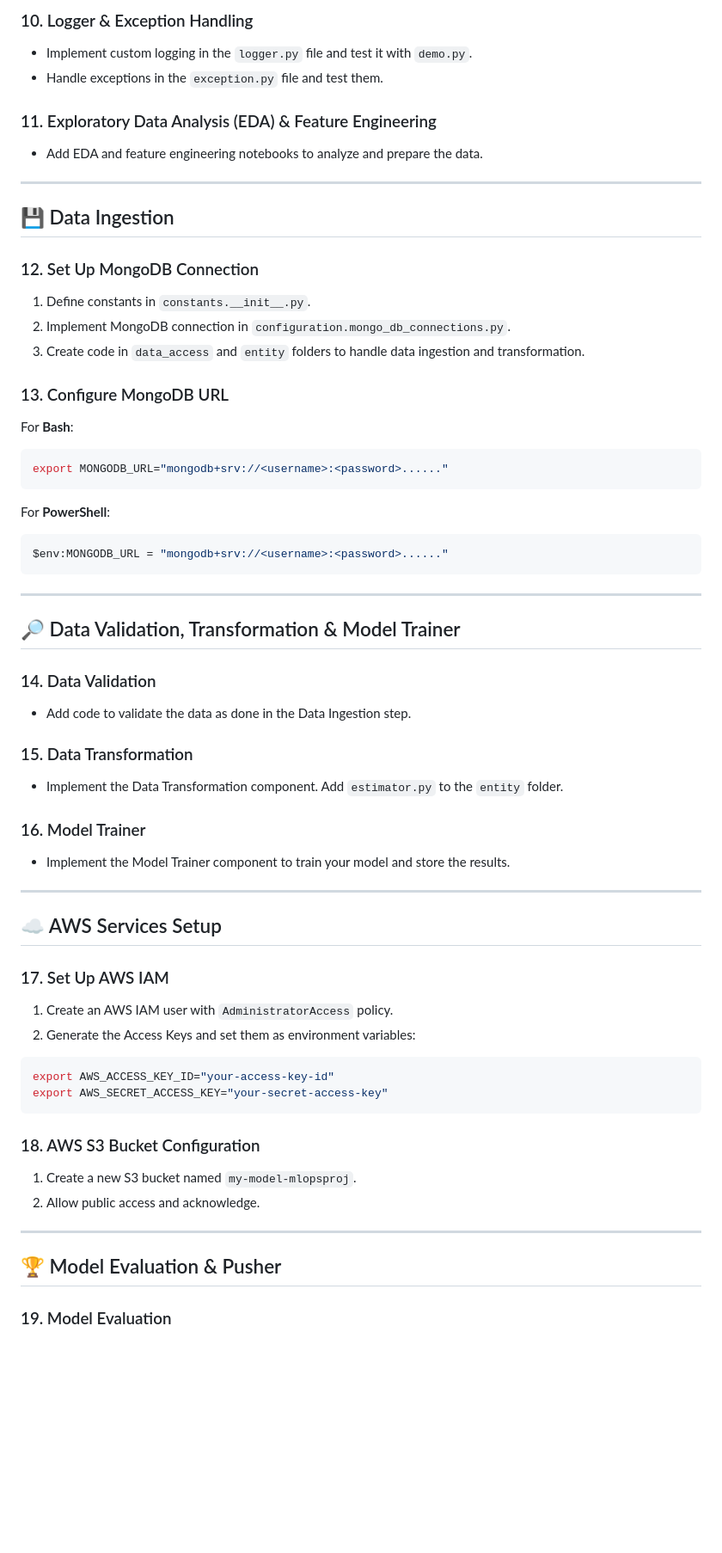
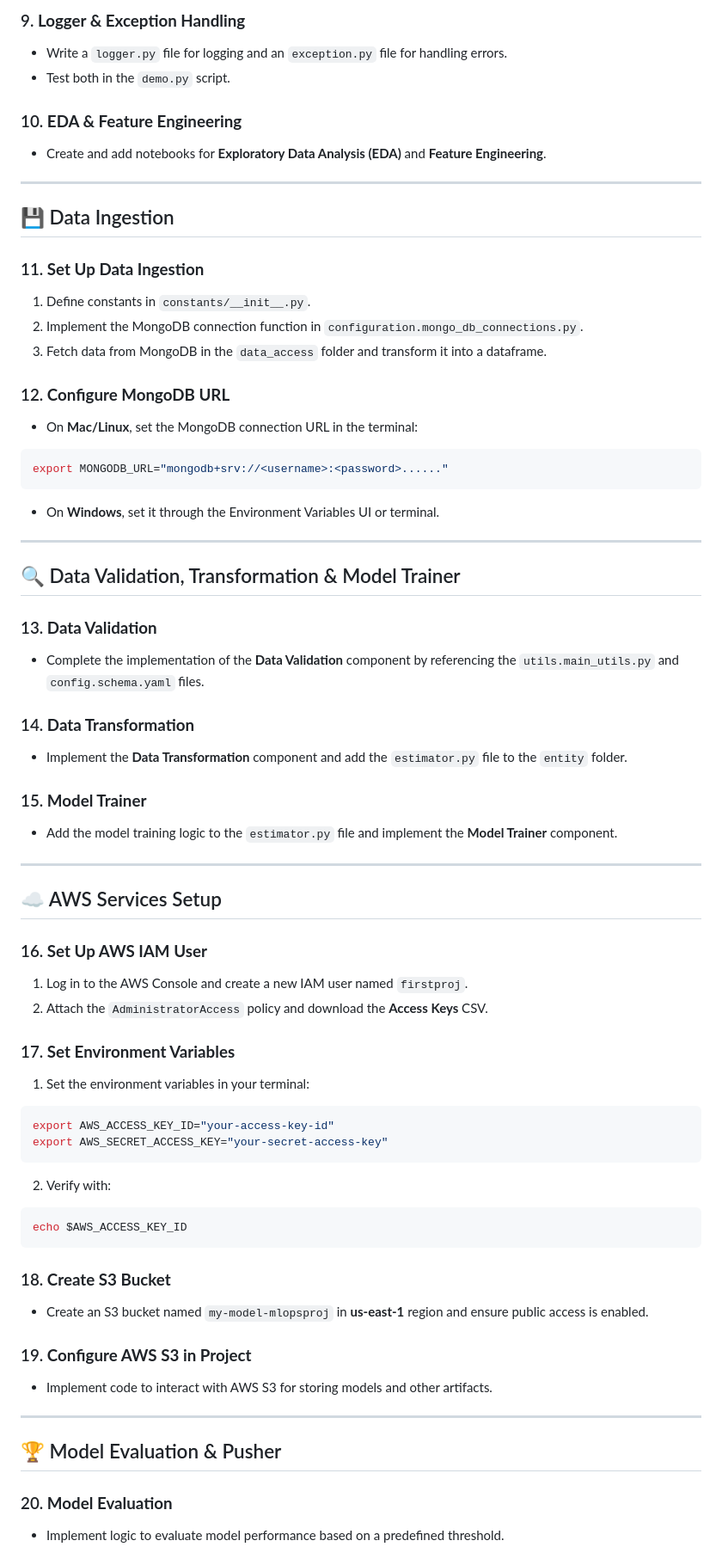
Before and after one commit to karsworld/Vehi_Ins-MLops, a Markdown page: README.md, the part around one of its changes. Shown at 86% size. Drawn GitHub-style; blank space fills up the shorter version.

Commit message:
Added proper README.md

````diff
--- a/README.md
+++ b/README.md
@@ -79,75 +80,74 @@ pip install -r requirements.txt
 
-### 10. Logger & Exception Handling
+### 9. **Logger & Exception Handling**
+- Write a `logger.py` file for logging and an `exception.py` file for handling errors.
+- Test both in the `demo.py` script.
 
-- Implement custom logging in the `logger.py` file and test it with `demo.py`.
-- Handle exceptions in the `exception.py` file and test them.
-
-### 11. Exploratory Data Analysis (EDA) & Feature Engineering
-
-- Add EDA and feature engineering notebooks to analyze and prepare the data.
+### 10. **EDA & Feature Engineering**
+- Create and add notebooks for **Exploratory Data Analysis (EDA)** and **Feature Engineering**.
 
 ---
 
 ## 💾 Data Ingestion
 
-### 12. Set Up MongoDB Connection
+### 11. **Set Up Data Ingestion**
+1. Define constants in `constants/__init__.py`.
+2. Implement the MongoDB connection function in `configuration.mongo_db_connections.py`.
+3. Fetch data from MongoDB in the `data_access` folder and transform it into a dataframe.
 
-1. Define constants in `constants.__init__.py`.
-2. Implement MongoDB connection in `configuration.mongo_db_connections.py`.
-3. Create code in `data_access` and `entity` folders to handle data ingestion and transformation.
-
-### 13. Configure MongoDB URL
-
-For **Bash**:
+### 12. **Configure MongoDB URL**
+- On **Mac/Linux**, set the MongoDB connection URL in the terminal:
 
 ```bash
 export MONGODB_URL="mongodb+srv://<username>:<password>......"
 ```
 
-For **PowerShell**:
-
-```bash
-$env:MONGODB_URL = "mongodb+srv://<username>:<password>......"
-```
+- On **Windows**, set it through the Environment Variables UI or terminal.
 
 ---
 
-## 🔎 Data Validation, Transformation & Model Trainer
+## 🔍 Data Validation, Transformation & Model Trainer
 
-### 14. Data Validation
+### 13. **Data Validation**
+- Complete the implementation of the **Data Validation** component by referencing the `utils.main_utils.py` and `config.schema.yaml` files.
 
-- Add code to validate the data as done in the Data Ingestion step.
+### 14. **Data Transformation**
+- Implement the **Data Transformation** component and add the `estimator.py` file to the `entity` folder.
 
-### 15. Data Transformation
-
-- Implement the Data Transformation component. Add `estimator.py` to the `entity` folder.
-
-### 16. Model Trainer
-
-- Implement the Model Trainer component to train your model and store the results.
+### 15. **Model Trainer**
+- Add the model training logic to the `estimator.py` file and implement the **Model Trainer** component.
 
 ---
 
 ## ☁️ AWS Services Setup
 
-### 17. Set Up AWS IAM
+### 16. **Set Up AWS IAM User**
+1. Log in to the AWS Console and create a new IAM user named `firstproj`.
+2. Attach the `AdministratorAccess` policy and download the **Access Keys** CSV.
 
-1. Create an AWS IAM user with `AdministratorAccess` policy.
-2. Generate the Access Keys and set them as environment variables:
+### 17. **Set Environment Variables**
+1. Set the environment variables in your terminal:
 
 ```bash
 export AWS_ACCESS_KEY_ID="your-access-key-id"
 export AWS_SECRET_ACCESS_KEY="your-secret-access-key"
 ```
 
-### 18. AWS S3 Bucket Configuration
+2. Verify with:
 
-1. Create a new S3 bucket named `my-model-mlopsproj`.
-2. Allow public access and acknowledge.
+```bash
+echo $AWS_ACCESS_KEY_ID
+```
+
+### 18. **Create S3 Bucket**
+- Create an S3 bucket named `my-model-mlopsproj` in **us-east-1** region and ensure public access is enabled.
+
+### 19. **Configure AWS S3 in Project**
+- Implement code to interact with AWS S3 for storing models and other artifacts.
 
 ---
 
 ## 🏆 Model Evaluation & Pusher
 
-### 19. Model Evaluation
+### 20. **Model Evaluation**
+- Implement logic to evaluate model performance based on a predefined threshold.
 
````
Also changed, not shown: other parts of README.md (+67 -84 lines).
